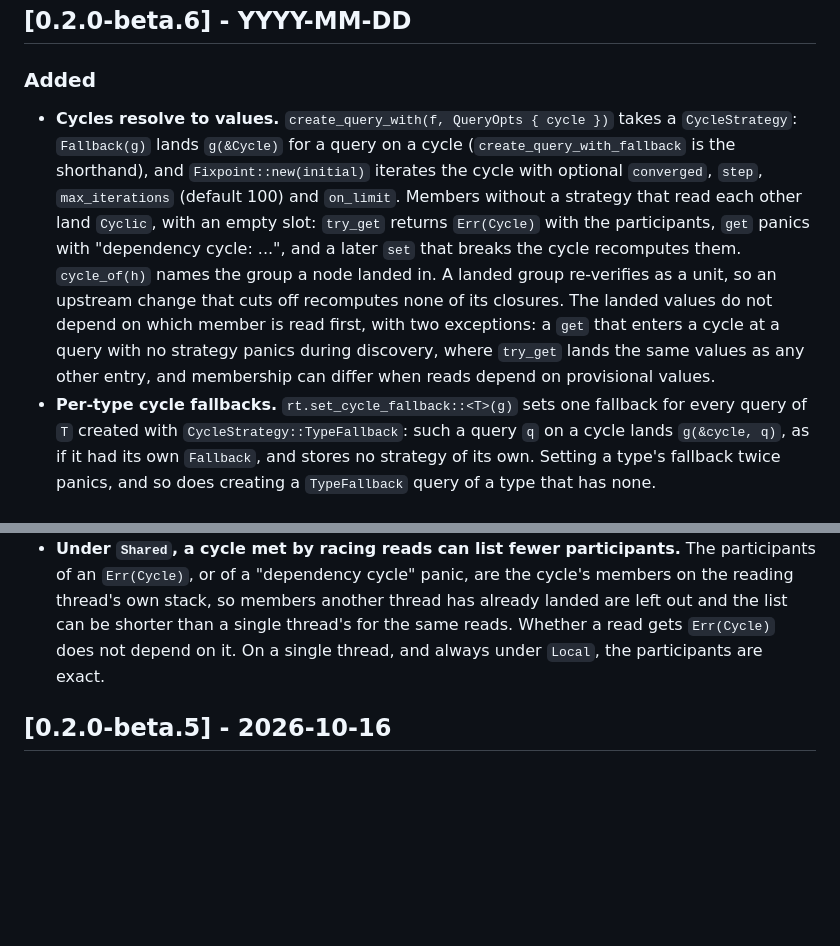
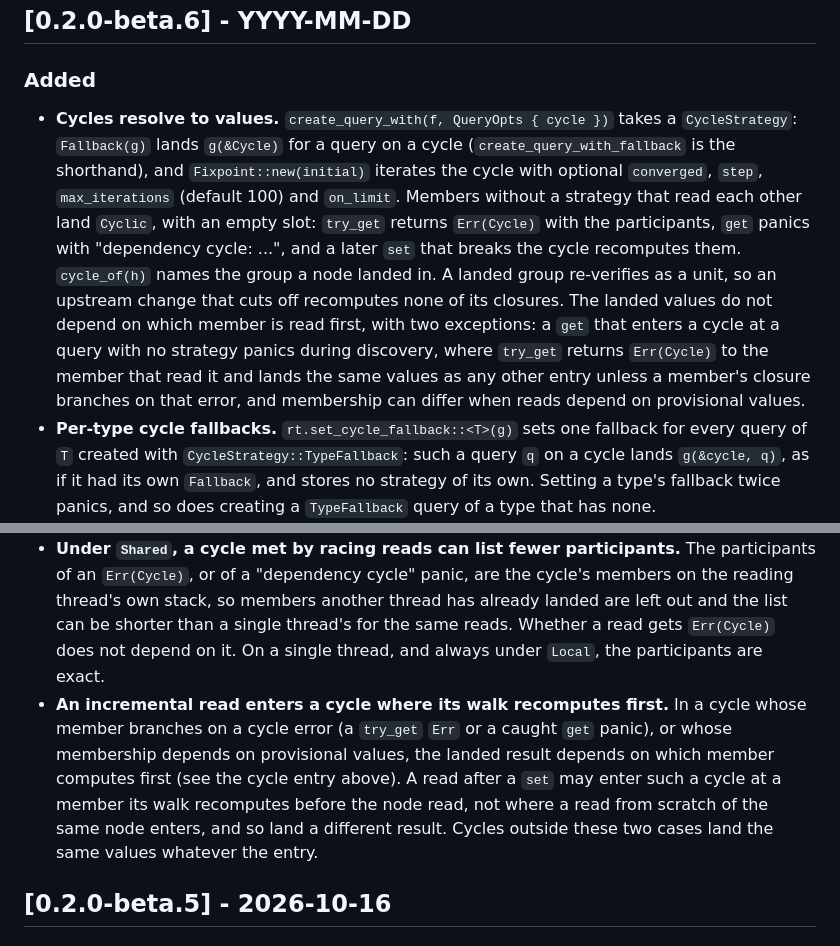
Before and after one commit to Anyesh/incr, a Markdown page: CHANGELOG.md, 2 parts joined by grey strips. Rendered like a GitHub page; blank space fills up the shorter version.

Commit message:
docs: changelog that an incremental read enters a cycle where its walk recomputes first

```diff
--- a/CHANGELOG.md
+++ b/CHANGELOG.md
@@ -6,7 +6,7 @@ All notable changes to this project are documented here. Format roughly follows
 
 ### Added
 
-- **Cycles resolve to values.** `create_query_with(f, QueryOpts { cycle })` takes a `CycleStrategy`: `Fallback(g)` lands `g(&Cycle)` for a query on a cycle (`create_query_with_fallback` is the shorthand), and `Fixpoint::new(initial)` iterates the cycle with optional `converged`, `step`, `max_iterations` (default 100) and `on_limit`. Members without a strategy that read each other land `Cyclic`, with an empty slot: `try_get` returns `Err(Cycle)` with the participants, `get` panics with "dependency cycle: ...", and a later `set` that breaks the cycle recomputes them. `cycle_of(h)` names the group a node landed in. A landed group re-verifies as a unit, so an upstream change that cuts off recomputes none of its closures. The landed values do not depend on which member is read first, with two exceptions: a `get` that enters a cycle at a query with no strategy panics during discovery, where `try_get` lands the same values as any other entry, and membership can differ when reads depend on provisional values.
+- **Cycles resolve to values.** `create_query_with(f, QueryOpts { cycle })` takes a `CycleStrategy`: `Fallback(g)` lands `g(&Cycle)` for a query on a cycle (`create_query_with_fallback` is the shorthand), and `Fixpoint::new(initial)` iterates the cycle with optional `converged`, `step`, `max_iterations` (default 100) and `on_limit`. Members without a strategy that read each other land `Cyclic`, with an empty slot: `try_get` returns `Err(Cycle)` with the participants, `get` panics with "dependency cycle: ...", and a later `set` that breaks the cycle recomputes them. `cycle_of(h)` names the group a node landed in. A landed group re-verifies as a unit, so an upstream change that cuts off recomputes none of its closures. The landed values do not depend on which member is read first, with two exceptions: a `get` that enters a cycle at a query with no strategy panics during discovery, where `try_get` returns `Err(Cycle)` to the member that read it and lands the same values as any other entry unless a member's closure branches on that error, and membership can differ when reads depend on provisional values.
 - **Per-type cycle fallbacks.** `rt.set_cycle_fallback::<T>(g)` sets one fallback for every query of `T` created with `CycleStrategy::TypeFallback`: such a query `q` on a cycle lands `g(&cycle, q)`, as if it had its own `Fallback`, and stores no strategy of its own. Setting a type's fallback twice panics, and so does creating a `TypeFallback` query of a type that has none.
 - **Watching nodes.** `rt.watch(h)` reports `h` through `rt.drain_dirtied_watched()` whenever a change moves it off Clean, and `rt.unwatch(h)` stops that and drops its pending report; a node that is not Clean when watched is reported at once, and both calls are allowed inside a compute. A drain returns each dirtied node once, as an `ErasedIncr`, in the order the dirty walks found them, and `rt.typed_handle::<T>(e)` turns one back into an `Incr<T>` (`None` unless it names a live node of this runtime whose value type is `T`). In Python, both runtimes have `watch(node)`, `unwatch(node)` and `drain_dirtied_watched()`, which returns `NodeId`s and leaves out nodes deleted since.
 - **`NodeTable`: computes find or create their nodes by key.** `rt.create_table::<K, T>()` gives a map from keys to nodes of that runtime: `get_or_insert_input(rt, key, init)`, `get_or_insert_query(rt, key, f)` (and `_with` for a cycle strategy), `get`, `remove` and `for_each`. A compute may call `get_or_insert_*`, which is how it creates nodes now that `create_input` and `create_query` refuse a compute; the lookup is not a dependency, `rt.get` of the handle is. A hit is lock-free; a miss takes the table's mutex, creates the node and publishes it, so racing missers get one node. A deleted entry is a miss. Keys hash with the in-crate `FxBuildHasher` unless `create_table_with_hasher` is given another. `Hash`, `Eq` and `Clone` of a key are value code.
@@ -57,6 +57,7 @@ All notable changes to this project are documented here. Format roughly follows
 - **Under `Shared`, which racing reader gets a panic's payload is not determined.** When threads read a node whose compute panicked, one of them gets the closure's panic payload and the others get "last compute panicked"; which one depends on the schedule, as in beta.5. The values returned, whether a read returns a value, `Err(Cycle)` or panics, and which nodes end up Failed or Cyclic do not depend on it. On a single thread, and always under `Local`, the payload text is exact, replay included.
 - **Under `Shared`, a cycle entered at two members at once can answer each entry differently.** Landed values can depend on the member a cycle is entered at (see the cycle entry above). If one thread's `try_get` enters a cycle at a member with no strategy and gets `Err(Cycle)` while another thread enters it at a member with a strategy and lands its values, a query that made the first read keeps the `Err` it saw, even though reads after the landing see the values. Its result is still its closure's over what each of its reads returned.
 - **Under `Shared`, a cycle met by racing reads can list fewer participants.** The participants of an `Err(Cycle)`, or of a "dependency cycle" panic, are the cycle's members on the reading thread's own stack, so members another thread has already landed are left out and the list can be shorter than a single thread's for the same reads. Whether a read gets `Err(Cycle)` does not depend on it. On a single thread, and always under `Local`, the participants are exact.
+- **An incremental read enters a cycle where its walk recomputes first.** In a cycle whose member branches on a cycle error (a `try_get` `Err` or a caught `get` panic), or whose membership depends on provisional values, the landed result depends on which member computes first (see the cycle entry above). A read after a `set` may enter such a cycle at a member its walk recomputes before the node read, not where a read from scratch of the same node enters, and so land a different result. Cycles outside these two cases land the same values whatever the entry.
 
 ## [0.2.0-beta.5] - 2026-10-16
 
```
